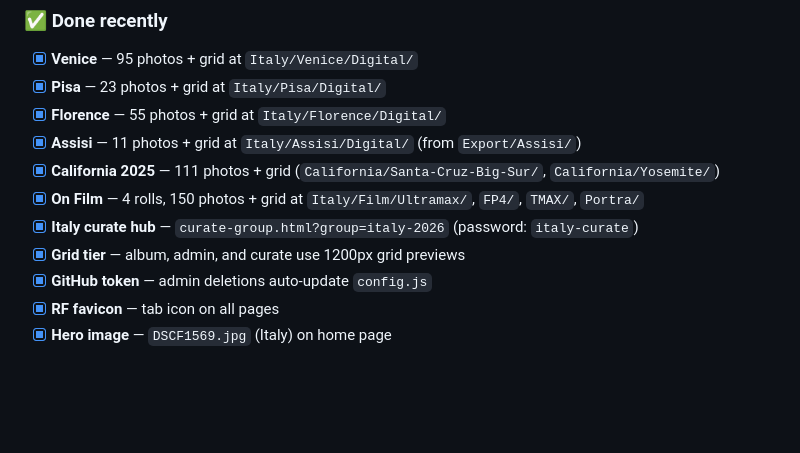
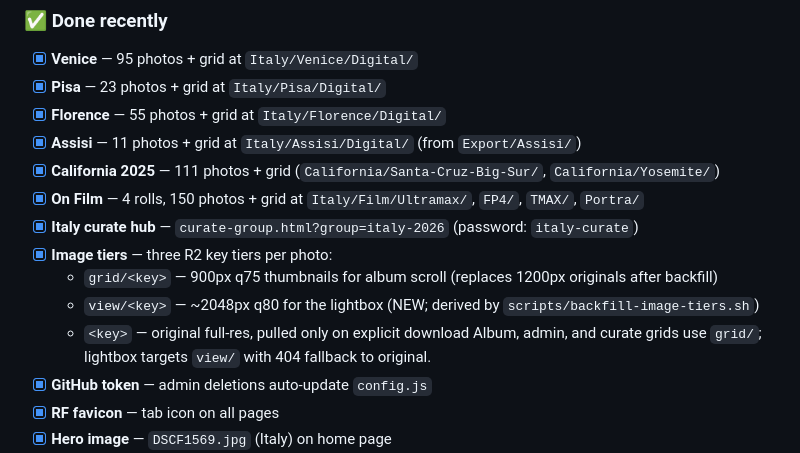
Before and after one commit to ravenous711/photography-portfolio, a Markdown page: README.md, the part around the change. Drawn GitHub-style; blank space fills up the shorter version.

```diff
--- a/README.md
+++ b/README.md
@@ -323,7 +323,11 @@ GitHub personal access tokens expire. If deletions stop updating `config.js` aut
 - [x] **California 2025** — 111 photos + grid (`California/Santa-Cruz-Big-Sur/`, `California/Yosemite/`)
 - [x] **On Film** — 4 rolls, 150 photos + grid at `Italy/Film/Ultramax/`, `FP4/`, `TMAX/`, `Portra/`
 - [x] **Italy curate hub** — `curate-group.html?group=italy-2026` (password: `italy-curate`)
-- [x] **Grid tier** — album, admin, and curate use 1200px grid previews
+- [x] **Image tiers** — three R2 key tiers per photo:
+  - `grid/<key>` — 900px q75 thumbnails for album scroll (replaces 1200px originals after backfill)
+  - `view/<key>` — ~2048px q80 for the lightbox (NEW; derived by `scripts/backfill-image-tiers.sh`)
+  - `<key>` — original full-res, pulled only on explicit download
+  Album, admin, and curate grids use `grid/`; lightbox targets `view/` with 404 fallback to original.
 - [x] **GitHub token** — admin deletions auto-update `config.js`
 - [x] **RF favicon** — tab icon on all pages
 - [x] **Hero image** — `DSCF1569.jpg` (Italy) on home page
```
Also changed, not shown: IMPROVEMENTS.md (+22 -0 lines), 1 other file.
